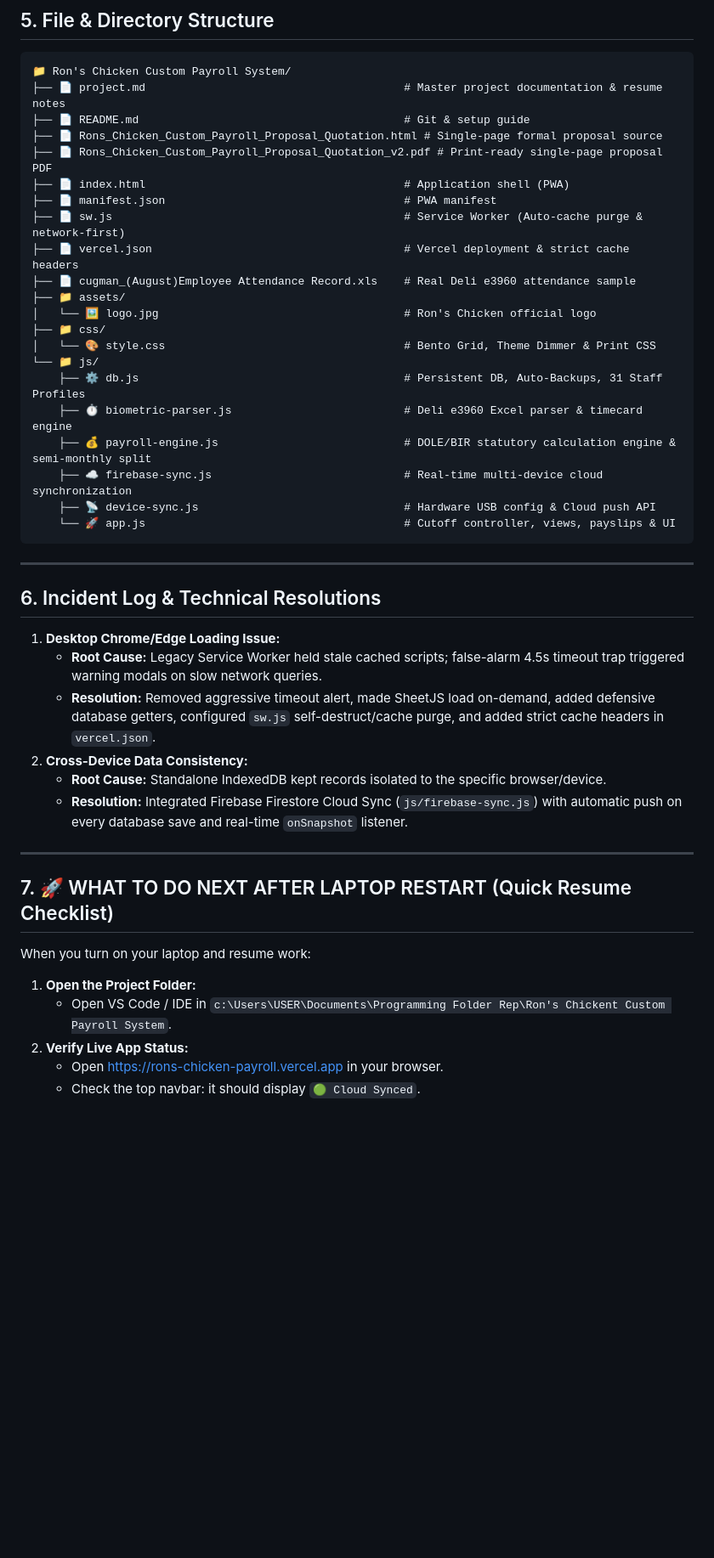
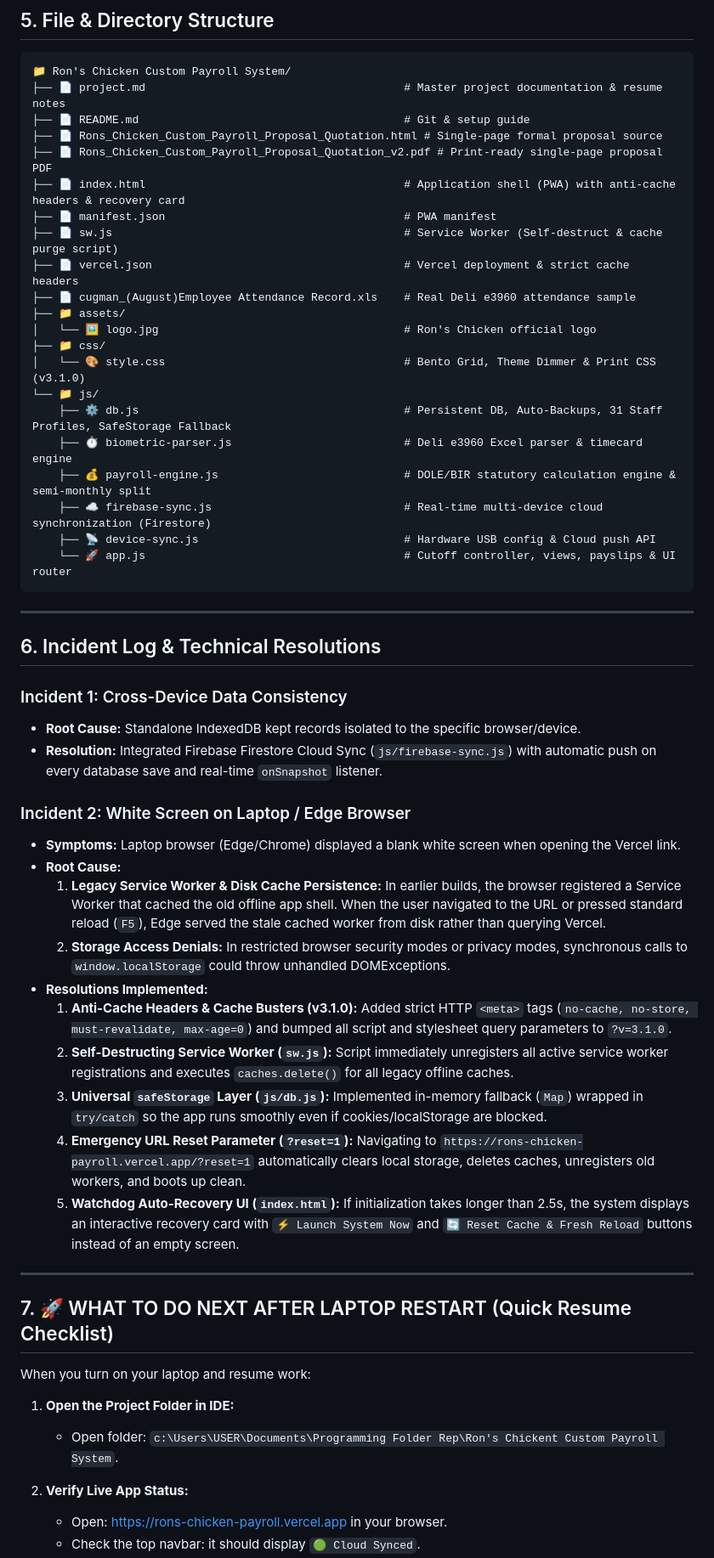
Before and after one commit to jasonvelasquez1410/rons-chicken-payroll, a Markdown page: project.md, the part around one of its changes. Shown at 85% size. Drawn GitHub-style; blank space fills up the shorter version.

Commit message:
docs: update project.md with white screen resolution, v3.1.0 changes, and restart checklist

````diff
--- a/project.md
+++ b/project.md
@@ -103,34 +104,43 @@ graph TD
 ├── 📄 README.md                                        # Git & setup guide
 ├── 📄 Rons_Chicken_Custom_Payroll_Proposal_Quotation.html # Single-page formal proposal source
 ├── 📄 Rons_Chicken_Custom_Payroll_Proposal_Quotation_v2.pdf # Print-ready single-page proposal PDF
-├── 📄 index.html                                       # Application shell (PWA)
+├── 📄 index.html                                       # Application shell (PWA) with anti-cache headers & recovery card
 ├── 📄 manifest.json                                    # PWA manifest
-├── 📄 sw.js                                            # Service Worker (Auto-cache purge & network-first)
+├── 📄 sw.js                                            # Service Worker (Self-destruct & cache purge script)
 ├── 📄 vercel.json                                      # Vercel deployment & strict cache headers
 ├── 📄 cugman_(August)Employee Attendance Record.xls    # Real Deli e3960 attendance sample
 ├── 📁 assets/
 │   └── 🖼️ logo.jpg                                     # Ron's Chicken official logo
 ├── 📁 css/
-│   └── 🎨 style.css                                    # Bento Grid, Theme Dimmer & Print CSS
+│   └── 🎨 style.css                                    # Bento Grid, Theme Dimmer & Print CSS (v3.1.0)
 └── 📁 js/
-    ├── ⚙️ db.js                                        # Persistent DB, Auto-Backups, 31 Staff Profiles
+    ├── ⚙️ db.js                                        # Persistent DB, Auto-Backups, 31 Staff Profiles, SafeStorage Fallback
     ├── ⏱️ biometric-parser.js                          # Deli e3960 Excel parser & timecard engine
     ├── 💰 payroll-engine.js                            # DOLE/BIR statutory calculation engine & semi-monthly split
-    ├── ☁️ firebase-sync.js                             # Real-time multi-device cloud synchronization
+    ├── ☁️ firebase-sync.js                             # Real-time multi-device cloud synchronization (Firestore)
     ├── 📡 device-sync.js                               # Hardware USB config & Cloud push API
-    └── 🚀 app.js                                       # Cutoff controller, views, payslips & UI
+    └── 🚀 app.js                                       # Cutoff controller, views, payslips & UI router
 ```
 
 ---
 
 ## 6. Incident Log & Technical Resolutions
 
-1. **Desktop Chrome/Edge Loading Issue:**
-   - **Root Cause:** Legacy Service Worker held stale cached scripts; false-alarm 4.5s timeout trap triggered warning modals on slow network queries.
-   - **Resolution:** Removed aggressive timeout alert, made SheetJS load on-demand, added defensive database getters, configured `sw.js` self-destruct/cache purge, and added strict cache headers in `vercel.json`.
-2. **Cross-Device Data Consistency:**
-   - **Root Cause:** Standalone IndexedDB kept records isolated to the specific browser/device.
-   - **Resolution:** Integrated Firebase Firestore Cloud Sync (`js/firebase-sync.js`) with automatic push on every database save and real-time `onSnapshot` listener.
+### Incident 1: Cross-Device Data Consistency
+- **Root Cause:** Standalone IndexedDB kept records isolated to the specific browser/device.
+- **Resolution:** Integrated Firebase Firestore Cloud Sync (`js/firebase-sync.js`) with automatic push on every database save and real-time `onSnapshot` listener.
+
+### Incident 2: White Screen on Laptop / Edge Browser
+- **Symptoms:** Laptop browser (Edge/Chrome) displayed a blank white screen when opening the Vercel link.
+- **Root Cause:**
+  1. **Legacy Service Worker & Disk Cache Persistence:** In earlier builds, the browser registered a Service Worker that cached the old offline app shell. When the user navigated to the URL or pressed standard reload (`F5`), Edge served the stale cached worker from disk rather than querying Vercel.
+  2. **Storage Access Denials:** In restricted browser security modes or privacy modes, synchronous calls to `window.localStorage` could throw unhandled DOMExceptions.
+- **Resolutions Implemented:**
+  1. **Anti-Cache Headers & Cache Busters (v3.1.0):** Added strict HTTP `<meta>` tags (`no-cache, no-store, must-revalidate, max-age=0`) and bumped all script and stylesheet query parameters to `?v=3.1.0`.
+  2. **Self-Destructing Service Worker (`sw.js`):** Script immediately unregisters all active service worker registrations and executes `caches.delete()` for all legacy offline caches.
+  3. **Universal `safeStorage` Layer (`js/db.js`):** Implemented in-memory fallback (`Map`) wrapped in `try/catch` so the app runs smoothly even if cookies/localStorage are blocked.
+  4. **Emergency URL Reset Parameter (`?reset=1`):** Navigating to `https://rons-chicken-payroll.vercel.app/?reset=1` automatically clears local storage, deletes caches, unregisters old workers, and boots up clean.
+  5. **Watchdog Auto-Recovery UI (`index.html`):** If initialization takes longer than 2.5s, the system displays an interactive recovery card with `⚡ Launch System Now` and `🔄 Reset Cache & Fresh Reload` buttons instead of an empty screen.
 
 ---
 
@@ -138,8 +148,9 @@ graph TD
 
 When you turn on your laptop and resume work:
 
-1. **Open the Project Folder:**
-   - Open VS Code / IDE in `c:\Users\USER\Documents\Programming Folder Rep\Ron's Chickent Custom Payroll System`.
+1. **Open the Project Folder in IDE:**
+   - Open folder: `c:\Users\USER\Documents\Programming Folder Rep\Ron's Chickent Custom Payroll System`.
+
 2. **Verify Live App Status:**
-   - Open [https://rons-chicken-payroll.vercel.app](https://rons-chicken-payroll.vercel.app) in your browser.
+   - Open: [https://rons-chicken-payroll.vercel.app](https://rons-chicken-payroll.vercel.app) in your browser.
    - Check the top navbar: it should display `🟢 Cloud Synced`.
````
Also changed, not shown: other parts of project.md (+13 -8 lines).
